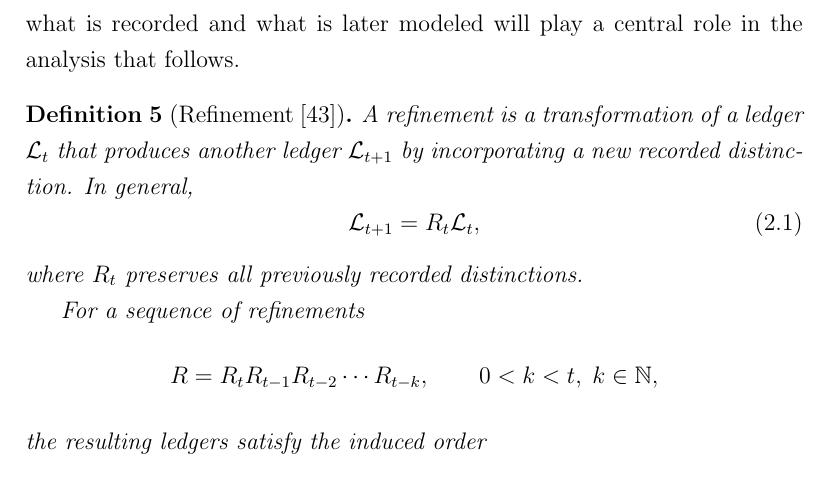
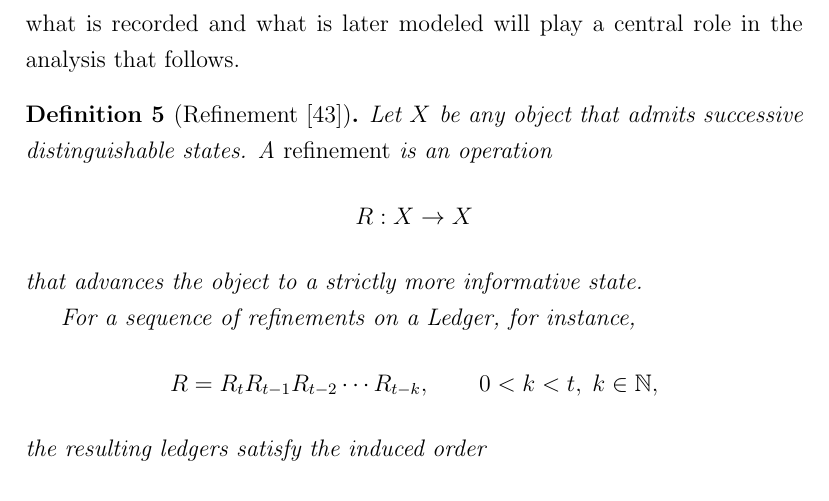
Before and after one commit to wkcochran123/measurement, a LaTeX thesis (tex/measurement.tex, which reads tex/chapters/two.tex): part of page 67 of 400, cut so that both start at the same text. Compiled offline with pdfLaTeX.

Commit message:
About to move axiom 1 to the front of chapter 2 in order to match the lean.

```diff
--- a/tex/chapters/two.tex
+++ b/tex/chapters/two.tex
@@ -279,14 +279,14 @@ follows.
 
 \begin{definition}[Refinement~\cite{dirichlet1850}]
 \label{def:refinement}
-A refinement is a transformation of a ledger $\Ledger_t$ that produces another
-ledger $\Ledger_{t+1}$ by incorporating a new recorded distinction. In general,
-\begin{equation}
-\Ledger_{t+1} = R_t \Ledger_t ,
-\end{equation}
-where $R_t$ preserves all previously recorded distinctions.
-
-For a sequence of refinements
+Let $X$ be any object that admits successive distinguishable states.
+A \emph{refinement} is an operation
+\[
+R : X \to X
+\]
+that advances the object to a strictly more informative state.
+
+For a sequence of refinements on a Ledger, for instance,
 \[
 R = R_t R_{t-1} R_{t-2} \cdots R_{t-k},
 \qquad 0 < k < t,\; k \in \mathbb{N},
```
Also changed, not shown: 4 other files.
